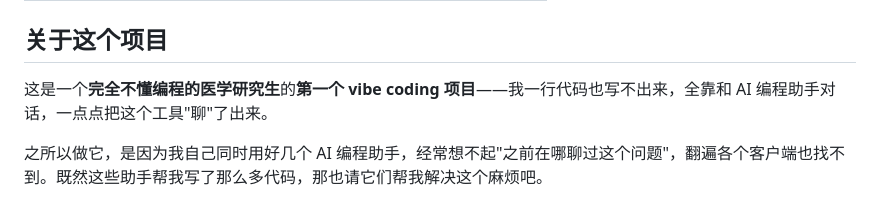
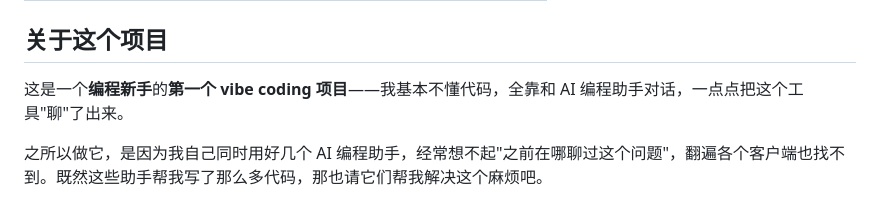
Before and after one commit to Mark-Libetter/ai-conversation-hub, a Markdown page: README.md, the part around the change. GitHub-like rendering.

Commit message:
docs: 调整 README「关于这个项目」措辞
保留 vibe coding 新手故事感，但不暴露作者职业/身份等个人信息。

```diff
--- a/README.md
+++ b/README.md
@@ -38,7 +38,7 @@
 
 ## 关于这个项目
 
-这是一个**完全不懂编程的医学研究生**的**第一个 vibe coding 项目**——我一行代码也写不出来，全靠和 AI 编程助手对话，一点点把这个工具"聊"了出来。
+这是一个**编程新手**的**第一个 vibe coding 项目**——我基本不懂代码，全靠和 AI 编程助手对话，一点点把这个工具"聊"了出来。
 
 之所以做它，是因为我自己同时用好几个 AI 编程助手，经常想不起"之前在哪聊过这个问题"，翻遍各个客户端也找不到。既然这些助手帮我写了那么多代码，那也请它们帮我解决这个麻烦吧。
 
```
